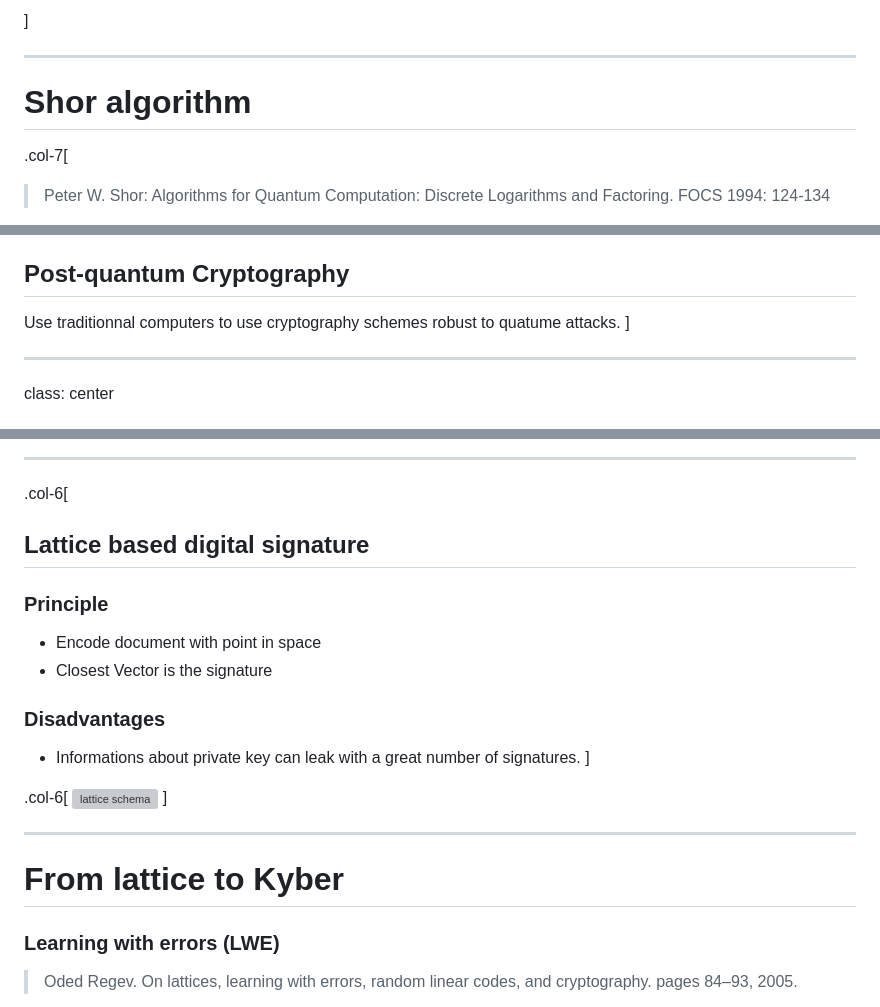
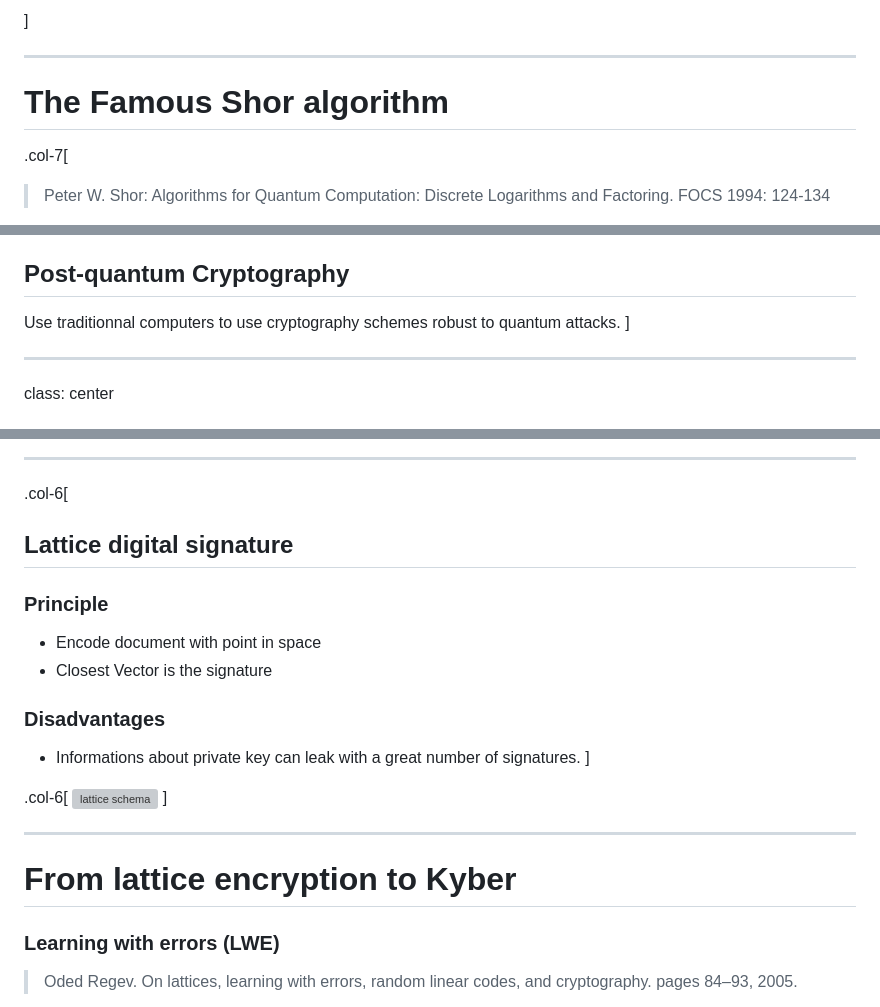
Before and after one commit to vlamy/talks, a Markdown page: post-quantum-cryptography/post-quantum.md, 3 parts joined by grey strips. Rendered like a GitHub page; grey boxes are pictures that could not be loaded.

Commit message:
explaining Shor

```diff
--- a/post-quantum-cryptography/post-quantum.md
+++ b/post-quantum-cryptography/post-quantum.md
@@ -292,7 +292,7 @@ Note: Errors management without copy is hell !
 ]
 
 ---
-# Shor algorithm
+# The Famous Shor algorithm
 
 .col-7[
 > Peter W. Shor: Algorithms for Quantum Computation: Discrete Logarithms and Factoring. FOCS 1994: 124-134
@@ -344,7 +344,7 @@ Using quantum channels to exchange private keys.
 
 .col-12[
 ## Post-quantum Cryptography
-Use traditionnal computers to use cryptography schemes robust to quatume attacks.
+Use traditionnal computers to use cryptography schemes robust to quantum attacks.
 ]
 
 ---
@@ -489,7 +489,7 @@ class: center
 
 ---
 .col-6[
-## Lattice based digital signature
+## Lattice digital signature
 ### Principle
 * Encode document with point in space
 * Closest Vector is the signature
@@ -505,7 +505,7 @@ class: center
 
 ---
 
-# From lattice to Kyber
+# From lattice encryption to Kyber
 ### Learning with errors (LWE)
 > Oded Regev. On lattices, learning with errors, random linear codes, and cryptography. pages 84–93, 2005.
 
```
Also changed, not shown: other parts of post-quantum-cryptography/post-quantum.md (+1 -1 lines).
